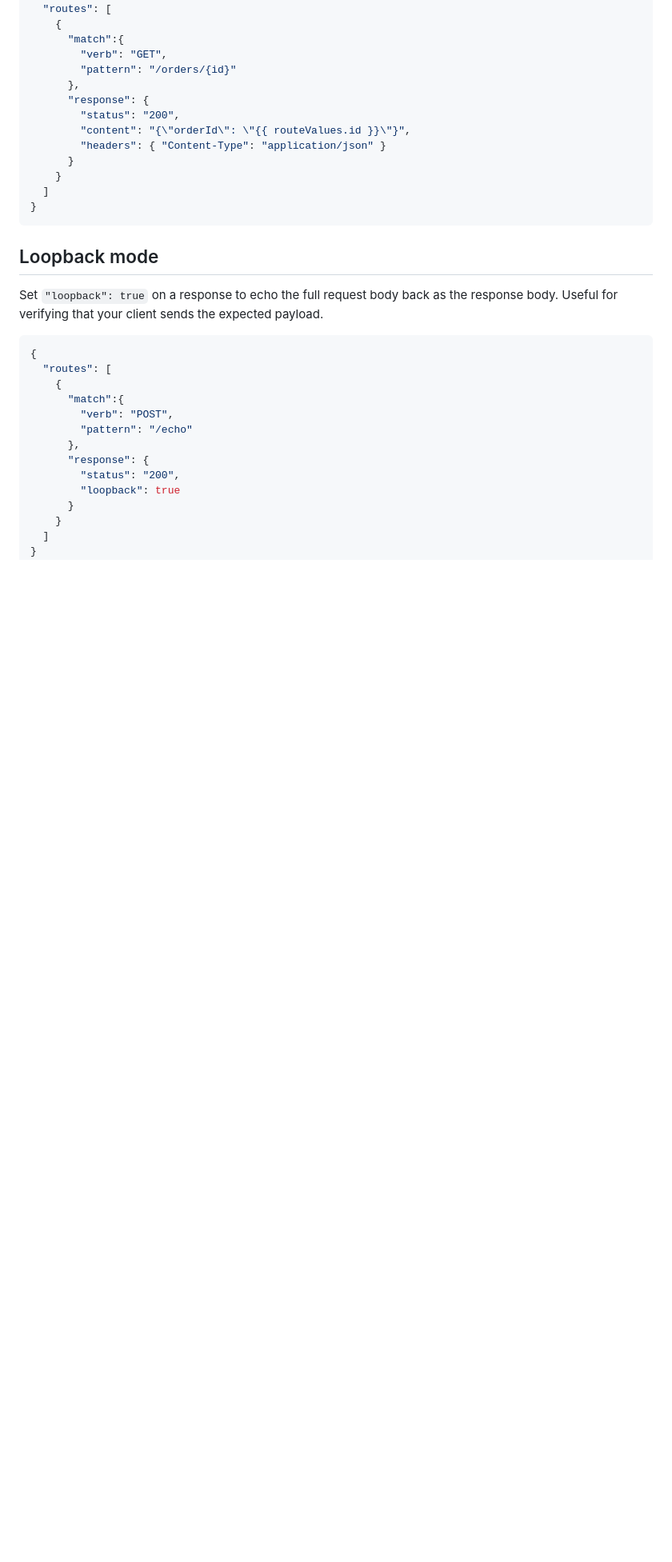
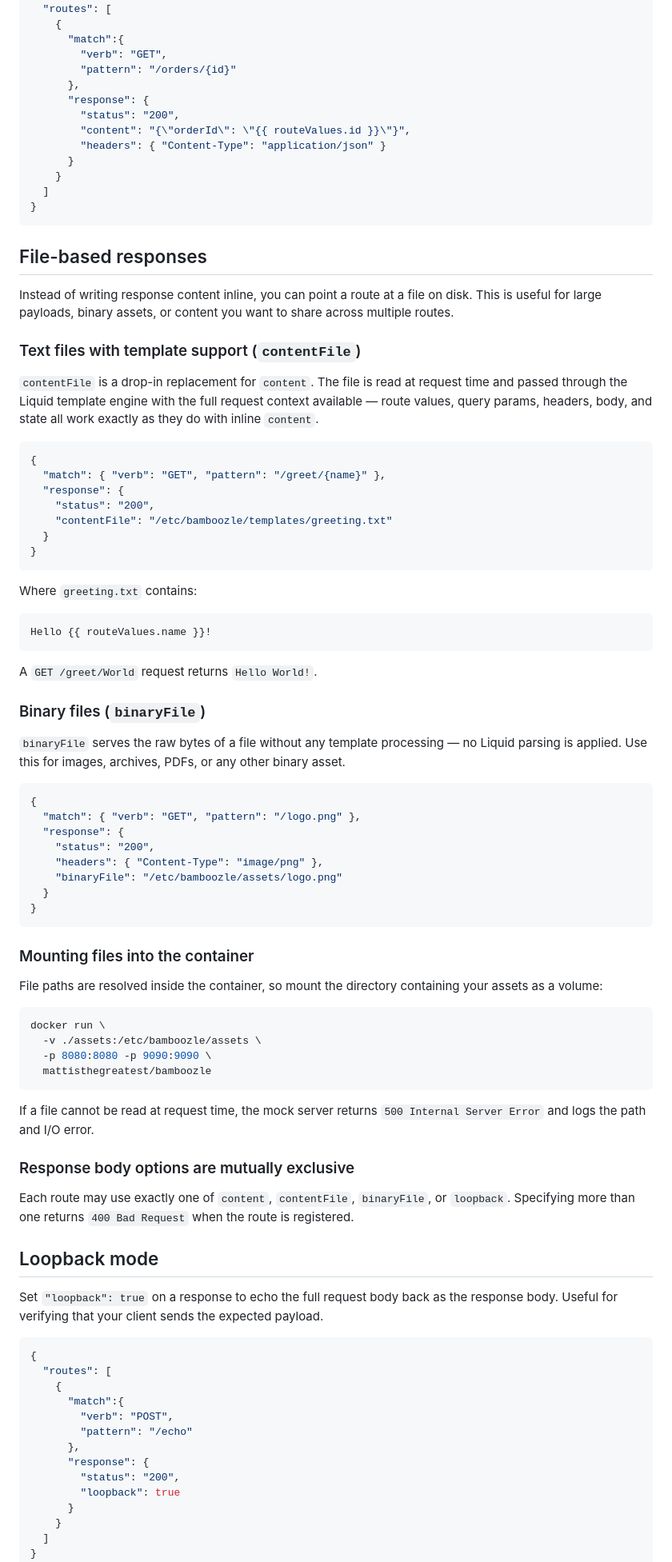
Before and after one commit to matt-andrews/Bamboozle, a Markdown page: README.md, the part around the change. Shown at 80% size. GitHub-like rendering; blank space fills up the shorter version.

````diff
--- a/README.md
+++ b/README.md
@@ -213,6 +213,64 @@ Example — echo the captured ID back in a JSON response:
 }
 ```
 
+## File-based responses
+
+Instead of writing response content inline, you can point a route at a file on disk. This is useful for large payloads, binary assets, or content you want to share across multiple routes.
+
+### Text files with template support (`contentFile`)
+
+`contentFile` is a drop-in replacement for `content`. The file is read at request time and passed through the Liquid template engine with the full request context available — route values, query params, headers, body, and state all work exactly as they do with inline `content`.
+
+```json
+{
+  "match": { "verb": "GET", "pattern": "/greet/{name}" },
+  "response": {
+    "status": "200",
+    "contentFile": "/etc/bamboozle/templates/greeting.txt"
+  }
+}
+```
+
+Where `greeting.txt` contains:
+
+```
+Hello {{ routeValues.name }}!
+```
+
+A `GET /greet/World` request returns `Hello World!`.
+
+### Binary files (`binaryFile`)
+
+`binaryFile` serves the raw bytes of a file without any template processing — no Liquid parsing is applied. Use this for images, archives, PDFs, or any other binary asset.
+
+```json
+{
+  "match": { "verb": "GET", "pattern": "/logo.png" },
+  "response": {
+    "status": "200",
+    "headers": { "Content-Type": "image/png" },
+    "binaryFile": "/etc/bamboozle/assets/logo.png"
+  }
+}
+```
+
+### Mounting files into the container
+
+File paths are resolved inside the container, so mount the directory containing your assets as a volume:
+
+```bash
+docker run \
+  -v ./assets:/etc/bamboozle/assets \
+  -p 8080:8080 -p 9090:9090 \
+  mattisthegreatest/bamboozle
+```
+
+If a file cannot be read at request time, the mock server returns `500 Internal Server Error` and logs the path and I/O error.
+
+### Response body options are mutually exclusive
+
+Each route may use exactly one of `content`, `contentFile`, `binaryFile`, or `loopback`. Specifying more than one returns `400 Bad Request` when the route is registered.
+
 ## Loopback mode
 
 Set `"loopback": true` on a response to echo the full request body back as the response body. Useful for verifying that your client sends the expected payload.
````
